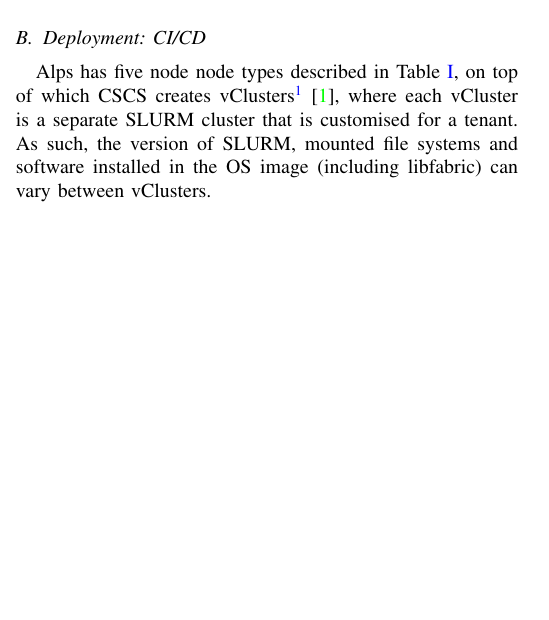
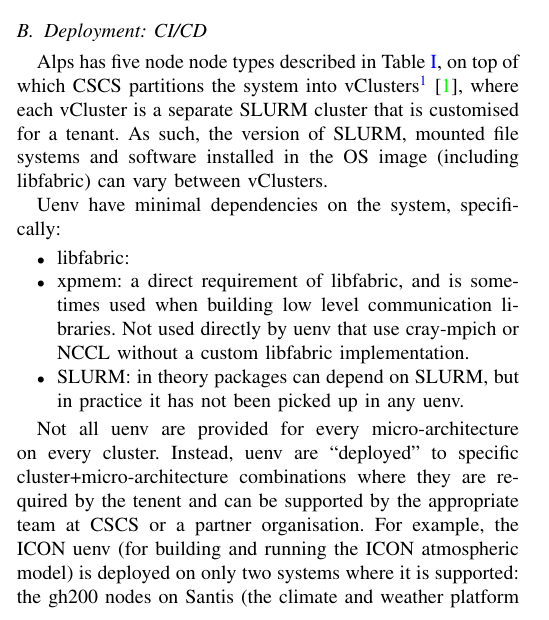
Before and after one commit to eth-cscs/cug25-uenv, a LaTeX paper (paper.tex, which reads cicd.tex): part of one column of page 3 of 9, cut so that both start at the same text, the shorter picture padded with empty space. Compiled offline with pdfLaTeX; a missing font is replaced by an installed copy or a similar font; a LaTeX package or settings file that is missing is left out.

Commit message:
start on cicd

```diff
--- a/cicd.tex
+++ b/cicd.tex
@@ -1,4 +1,4 @@
-Alps has five node node types described in \tbl{tab:alps-nodes}, on top of which CSCS creates vClusters\footnote{Versatile software defined cluster}~\cite{vClusters2023}, where each vCluster is a separate SLURM cluster that is customised for a tenant.
+Alps has five node node types described in \tbl{tab:alps-nodes}, on top of which CSCS partitions the system into vClusters\footnote{Versatile software defined cluster}~\cite{vClusters2023}, where each vCluster is a separate SLURM cluster that is customised for a tenant.
 As such, the version of SLURM, mounted file systems and software installed in the OS image (including libfabric) can vary between vClusters.
 
 \begin{table*}[!htb]
@@ -36,6 +36,21 @@
     \caption{Alps node types and their specifications (left), and examples of vClusters provided to tenants (right).}
 \label{tab:alps-nodes}
 \end{table*}
+
+Uenv have minimal dependencies on the system, specifically:
+\begin{itemize}
+    \item libfabric:
+    \item xpmem: a direct requirement of libfabric, and is sometimes used when building low level communication libraries.
+        Not used directly by uenv that use cray-mpich or NCCL without a custom libfabric implementation.
+    \item SLURM: in theory packages can depend on SLURM, but in practice it has not been picked up in any uenv.
+\end{itemize}
+
+Not all uenv are provided for every micro-architecture on every cluster.
+Instead, uenv are ``deployed'' to specific cluster+micro-architecture combinations where they are required by the tenent and can be supported by the appropriate team at CSCS or a partner organisation.
+For example, the ICON uenv (for building and running the ICON atmospheric model) is deployed on only two systems where it is supported: the gh200 nodes on Santis (the climate and weather platform system) and the a100 nodes on Balfrin (the Swiss weather service test and development cluster).
+
+Uenv are also versioned, and can have incremental updates (called tags).
+The information about versions, micro-architectures and the target system is captured in a ``label'' of the form \lst{name/version:tag@system\%uarch}
 
 Over the last two years uenv have proven to be portable between vClusters with the same microarchitecture, and we continue to further reduce the dependence on the underlying OS image, which will also help improve long-term stability of software stacks.
 However, to deploy a uenv to a vCluster we still require that it be built on a compute node of the target vCluster to avoid the need for cross compilation, and to ensure that dependencies like libfabric and Slurm are correctly handled.
```
